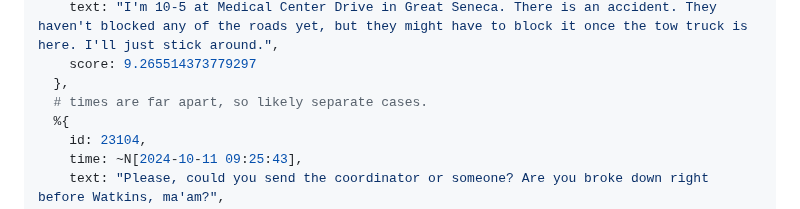
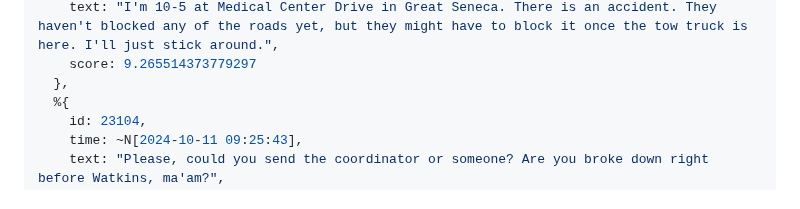
Before and after one commit to Moosieus/blog, a Markdown page: content/paradex.md, the part around the change. Rendered like a GitHub page.

Commit message:
remove comment

```diff
--- a/content/paradex.md
+++ b/content/paradex.md
@@ -63,7 +63,6 @@ from(
     text: "I'm 10-5 at Medical Center Drive in Great Seneca. There is an accident. They haven't blocked any of the roads yet, but they might have to block it once the tow truck is here. I'll just stick around.",
     score: 9.265514373779297
   },
-  # times are far apart, so likely separate cases.
   %{
     id: 23104,
     time: ~N[2024-10-11 09:25:43],
```
